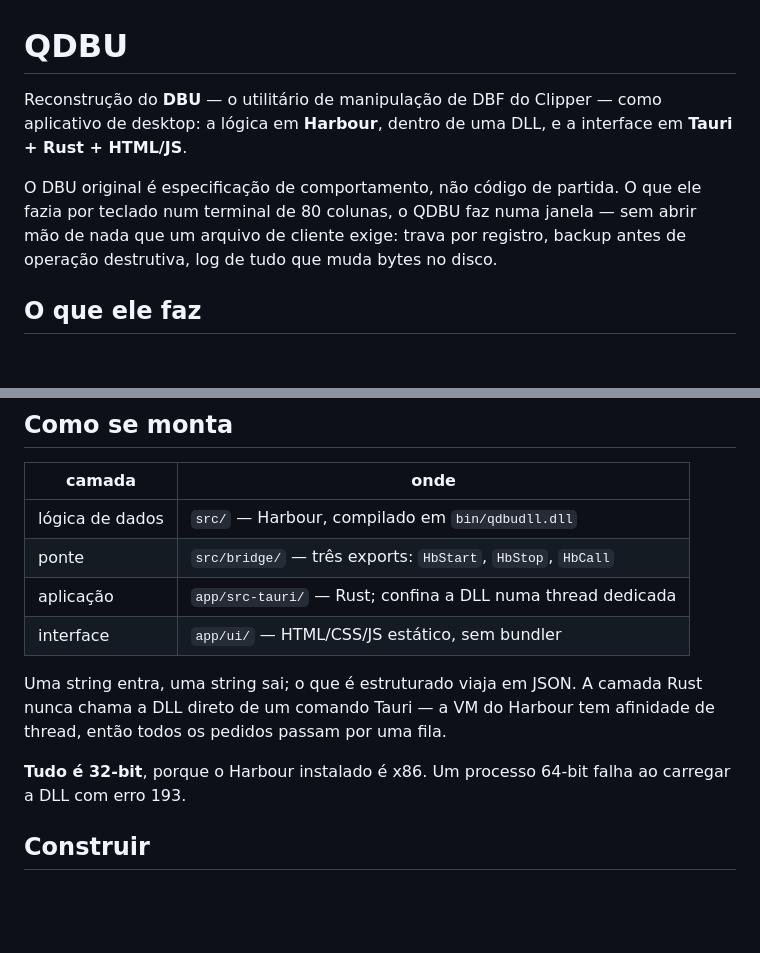
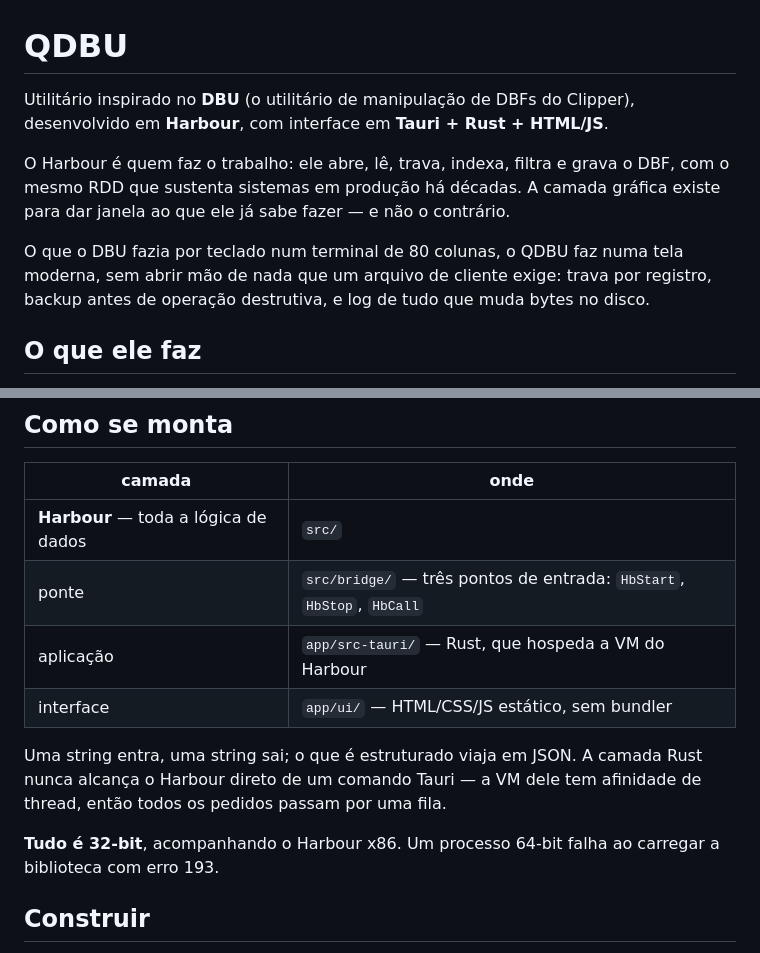
Before and after one commit to vailtom/qdbu, a Markdown page: README.md, 2 parts joined by grey strips. Drawn GitHub-style; blank space fills up the shorter version.

Commit message:
docs: o Harbour na frente, e o QDBU deixa de se apresentar como copia
"Reconstrucao do DBU" era a pior primeira frase possivel: anunciava o projeto
como refazimento de algo velho, e quem le uma linha dessas ja chega esperando
menos. O QDBU e INSPIRADO no DBU, nao uma reconstrucao dele.

E o Harbour estava enterrado num detalhe de empacotamento -- "a logica em
Harbour, dentro de uma DLL". A DLL e como o codigo viaja, nao o que ele e. O
Harbour e quem abre, le, trava, indexa, filtra e grava, com o mesmo RDD que
sustenta sistema em producao ha decadas; a camada grafica existe para dar
janela ao que ele ja sabe fazer.

A tabela de arquitetura passa a nomear o Harbour como a camada, e nao o
arquivo que ele gera. O texto continua dizendo tudo o que dizia -- a fila por
afinidade de thread, o 32-bit, o erro 193 -- sem tratar o motor como
detalhe de build.

A descricao e os topicos do repositorio foram atualizados junto (harbour,
clipper, dbf, xbase, ntx, dbu, tauri, rust), para quem procura por Harbour
encontrar o projeto.

```diff
--- a/README.md
+++ b/README.md
@@ -1,13 +1,16 @@
 # QDBU
 
-Reconstrução do **DBU** — o utilitário de manipulação de DBF do Clipper — como
-aplicativo de desktop: a lógica em **Harbour**, dentro de uma DLL, e a interface
-em **Tauri + Rust + HTML/JS**.
+Utilitário inspirado no **DBU** (o utilitário de manipulação de DBFs do Clipper),
+desenvolvido em **Harbour**, com interface em **Tauri + Rust + HTML/JS**.
 
-O DBU original é especificação de comportamento, não código de partida. O que
-ele fazia por teclado num terminal de 80 colunas, o QDBU faz numa janela — sem
-abrir mão de nada que um arquivo de cliente exige: trava por registro, backup
-antes de operação destrutiva, log de tudo que muda bytes no disco.
+O Harbour é quem faz o trabalho: ele abre, lê, trava, indexa, filtra e grava o
+DBF, com o mesmo RDD que sustenta sistemas em produção há décadas. A camada
+gráfica existe para dar janela ao que ele já sabe fazer — e não o contrário.
+
+O que o DBU fazia por teclado num terminal de 80 colunas, o QDBU faz numa tela
+moderna, sem abrir mão de nada que um arquivo de cliente exige: trava por
+registro, backup antes de operação destrutiva, e log de tudo que muda bytes no
+disco.
 
 ## O que ele faz
 
@@ -27,17 +30,17 @@ antes de operação destrutiva, log de tudo que muda bytes no disco.
 
 | camada | onde |
 |---|---|
-| lógica de dados | `src/` — Harbour, compilado em `bin/qdbudll.dll` |
-| ponte | `src/bridge/` — três exports: `HbStart`, `HbStop`, `HbCall` |
-| aplicação | `app/src-tauri/` — Rust; confina a DLL numa thread dedicada |
+| **Harbour** — toda a lógica de dados | `src/` |
+| ponte | `src/bridge/` — três pontos de entrada: `HbStart`, `HbStop`, `HbCall` |
+| aplicação | `app/src-tauri/` — Rust, que hospeda a VM do Harbour |
 | interface | `app/ui/` — HTML/CSS/JS estático, sem bundler |
 
 Uma string entra, uma string sai; o que é estruturado viaja em JSON. A camada
-Rust nunca chama a DLL direto de um comando Tauri — a VM do Harbour tem
+Rust nunca alcança o Harbour direto de um comando Tauri — a VM dele tem
 afinidade de thread, então todos os pedidos passam por uma fila.
 
-**Tudo é 32-bit**, porque o Harbour instalado é x86. Um processo 64-bit falha ao
-carregar a DLL com erro 193.
+**Tudo é 32-bit**, acompanhando o Harbour x86. Um processo 64-bit falha ao
+carregar a biblioteca com erro 193.
 
 ## Construir
 
```
